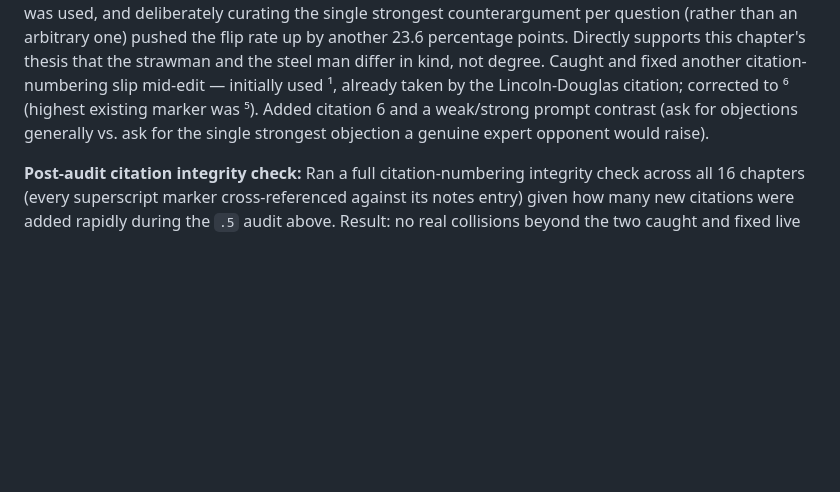
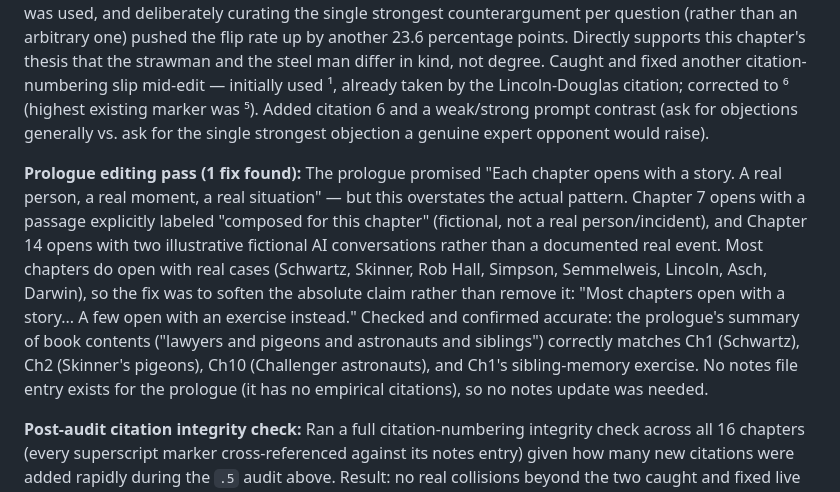
Before and after one commit to sandybpatterson/original-bug-book, a Markdown page: CLAUDE.md, the part around the change. Drawn GitHub-style; blank space fills up the shorter version.

Commit message:
Fix Prologue: soften overstated claim that every chapter opens with a real-person story

```diff
--- a/CLAUDE.md
+++ b/CLAUDE.md
@@ -615,6 +615,22 @@ to ⁶ (highest existing marker was ⁵). Added citation 6 and a weak/strong
 prompt contrast (ask for objections generally vs. ask for the single
 strongest objection a genuine expert opponent would raise).
 
+**Prologue editing pass (1 fix found):** The prologue promised "Each
+chapter opens with a story. A real person, a real moment, a real
+situation" — but this overstates the actual pattern. Chapter 7 opens with
+a passage explicitly labeled "composed for this chapter" (fictional, not
+a real person/incident), and Chapter 14 opens with two illustrative
+fictional AI conversations rather than a documented real event. Most
+chapters do open with real cases (Schwartz, Skinner, Rob Hall, Simpson,
+Semmelweis, Lincoln, Asch, Darwin), so the fix was to soften the absolute
+claim rather than remove it: "Most chapters open with a story... A few
+open with an exercise instead." Checked and confirmed accurate: the
+prologue's summary of book contents ("lawyers and pigeons and astronauts
+and siblings") correctly matches Ch1 (Schwartz), Ch2 (Skinner's pigeons),
+Ch10 (Challenger astronauts), and Ch1's sibling-memory exercise. No notes
+file entry exists for the prologue (it has no empirical citations), so no
+notes update was needed.
+
 **Post-audit citation integrity check:** Ran a full citation-numbering
 integrity check across all 16 chapters (every superscript marker
 cross-referenced against its notes entry) given how many new citations
```
Also changed, not shown: TOB_Prologue_Complete.md (+1 -1 lines).
